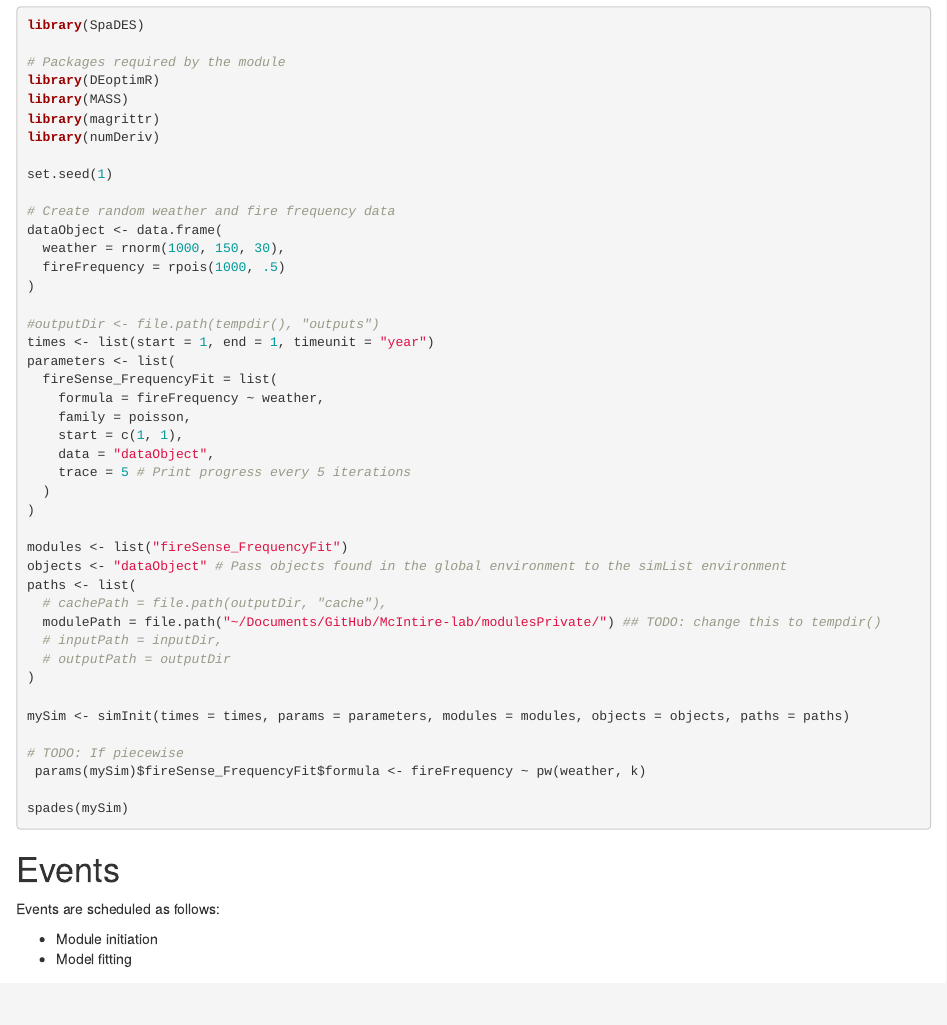
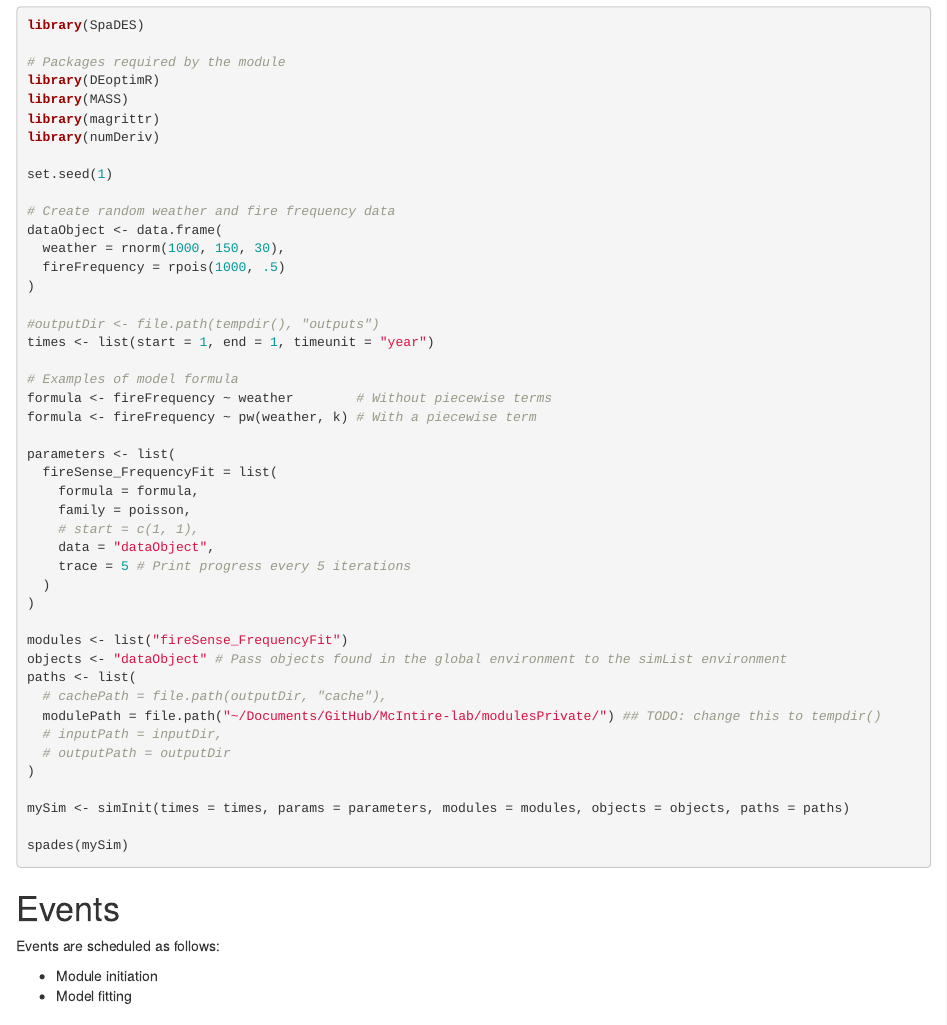
Before and after one commit to PredictiveEcology/fireSense_IgnitionFit, an R Markdown document (fireSense_FrequencyFit.Rmd): the page in a window 1100 px wide, from 1290 px down. Rendered offline with R 4.5, knitr and Pandoc, with nearby package versions.

Commit message:
Rmd files improvements (+ add missing examples)

````diff
--- a/fireSense_FrequencyFit.Rmd
+++ b/fireSense_FrequencyFit.Rmd
@@ -57,11 +57,16 @@ dataObject <- data.frame(
 
 #outputDir <- file.path(tempdir(), "outputs")
 times <- list(start = 1, end = 1, timeunit = "year")
+
+# Examples of model formula
+formula <- fireFrequency ~ weather        # Without piecewise terms
+formula <- fireFrequency ~ pw(weather, k) # With a piecewise term
+
 parameters <- list(
   fireSense_FrequencyFit = list(
-    formula = fireFrequency ~ weather,
+    formula = formula,
     family = poisson,
-    start = c(1, 1),
+    # start = c(1, 1),
     data = "dataObject",
     trace = 5 # Print progress every 5 iterations
   )
@@ -77,9 +82,6 @@ paths <- list(
 )
 
 mySim <- simInit(times = times, params = parameters, modules = modules, objects = objects, paths = paths)
-
-# TODO: If piecewise
- params(mySim)$fireSense_FrequencyFit$formula <- fireFrequency ~ pw(weather, k)
 
 spades(mySim)
 ```
````
